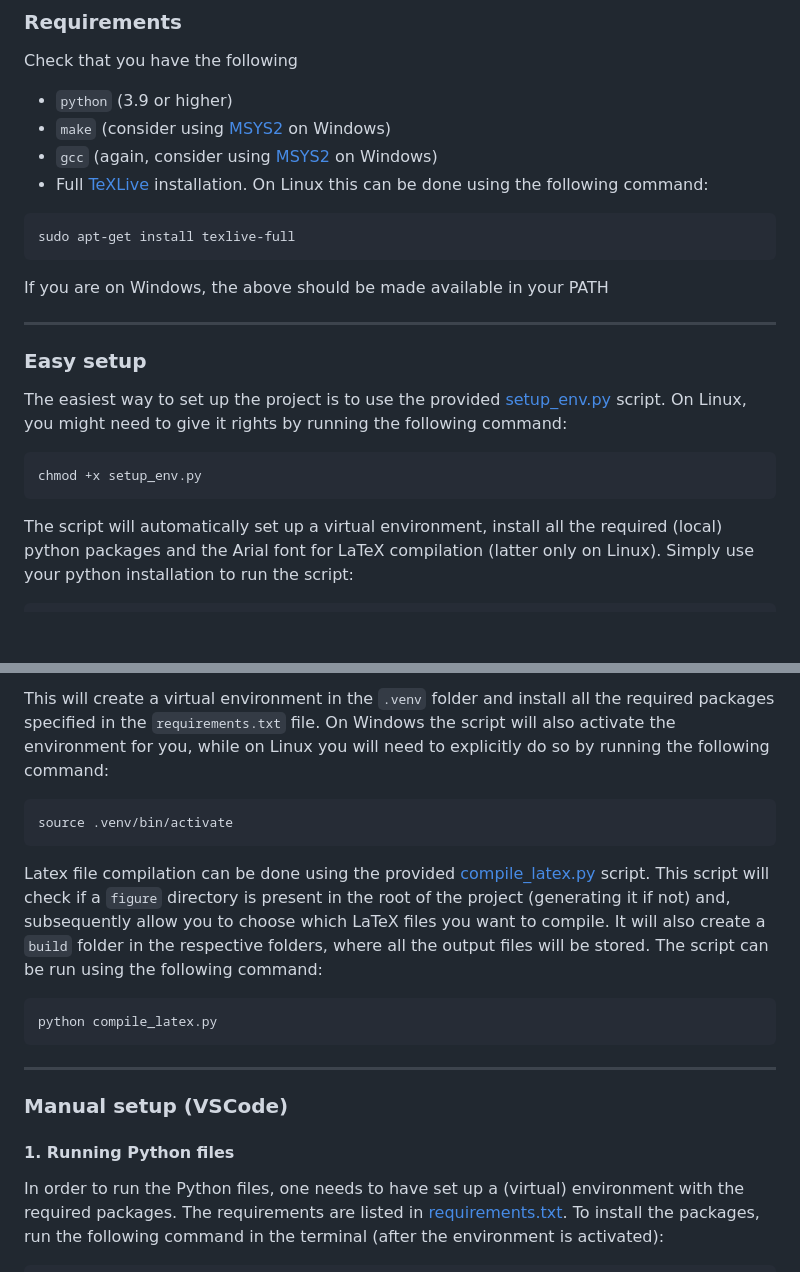
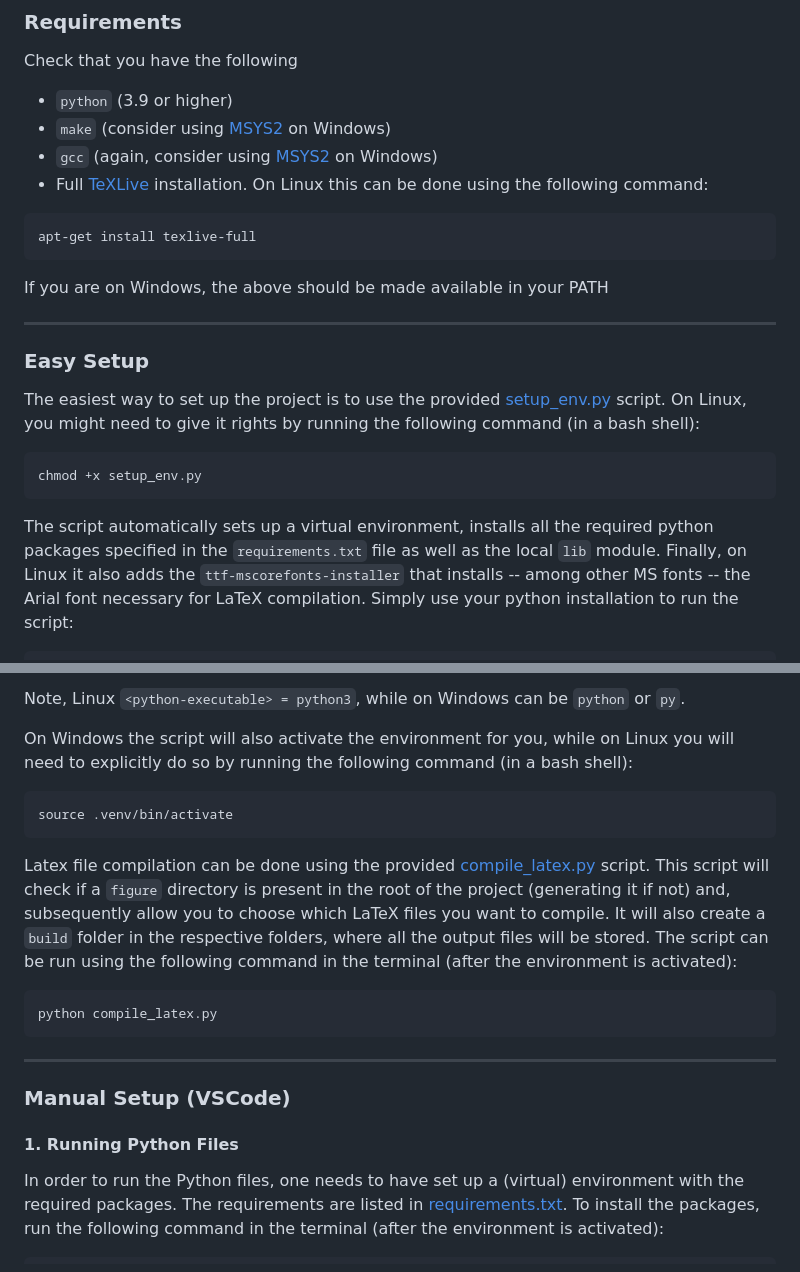
Before and after one commit to PhilipSoliman/am-master-thesis-sharpened-cg-bound, a Markdown page: README.md, 2 parts joined by grey strips. Drawn GitHub-style; blank space fills up the shorter version.

Commit message:
Minor corrections

````diff
--- a/README.md
+++ b/README.md
@@ -11,16 +11,16 @@ Check that you have the following
 - `gcc` (again, consider using [MSYS2](https://www.msys2.org/) on Windows)
 - Full [TeXLive](https://www.tug.org/texlive/windows.html) installation. On Linux this can be done using the following command:
 ```bash
-sudo apt-get install texlive-full
+apt-get install texlive-full
 ```
 If you are on Windows, the above should be made available in your PATH
 
 ---
 
-### Easy setup
-The easiest way to set up the project is to use the provided [setup_env.py](setup_env.py) script. On Linux, you might need to give it rights by running the following command:
+### Easy Setup
+The easiest way to set up the project is to use the provided [setup_env.py](setup_env.py) script. On Linux, you might need to give it rights by running the following command (in a bash shell):
 ```bash
 chmod +x setup_env.py
 ```
-The script will automatically set up a virtual environment, install all the required (local) python packages and the Arial font for LaTeX compilation (latter only on Linux). Simply use your python installation to run the script:
+The script automatically sets up a virtual environment, installs all the required python packages specified in the `requirements.txt` file as well as the local `lib` module. Finally, on Linux it also adds the `ttf-mscorefonts-installer` that installs -- among other MS fonts -- the Arial font necessary for LaTeX compilation. Simply use your python installation to run the script:
 ```bash
@@ -28,17 +28,18 @@ python setup_env.py
 ```
-This will create a virtual environment in the `.venv` folder and install all the required packages specified in the `requirements.txt` file. On Windows the script will also activate the environment for you, while on Linux you will need to explicitly do so by running the following command:
+Note, Linux `<python-executable> = python3`, while on Windows can be `python` or `py`.
+
+On Windows the script will also activate the environment for you, while on Linux you will need to explicitly do so by running the following command (in a bash shell):
 ```bash
 source .venv/bin/activate
 ```
-Latex file compilation can be done using the provided [compile_latex.py](compile_latex.py) script. This script will check if a `figure` directory is present in the root of the project (generating it if not) and, subsequently allow you to choose which LaTeX files you want to compile. It will also create a `build` folder in the respective folders, where all the output files will be stored. The script can be run using the following command:
-
+Latex file compilation can be done using the provided [compile_latex.py](compile_latex.py) script. This script will check if a `figure` directory is present in the root of the project (generating it if not) and, subsequently allow you to choose which LaTeX files you want to compile. It will also create a `build` folder in the respective folders, where all the output files will be stored. The script can be run using the following command in the terminal (after the environment is activated):
 ```bash
 python compile_latex.py
 ```
 
 ---
-### Manual setup (VSCode)
-#### 1. Running Python files
+### Manual Setup (VSCode)
+#### 1. Running Python Files
 In order to run the Python files, one needs to have set up a (virtual) environment with the required packages. The requirements are listed in [requirements.txt](requirements.txt). To install the packages, run the following command in the terminal (after the environment is activated):
 ```bash
 pip install -r requirements.txt
````
Also changed, not shown: other parts of README.md (+4 -4 lines).
